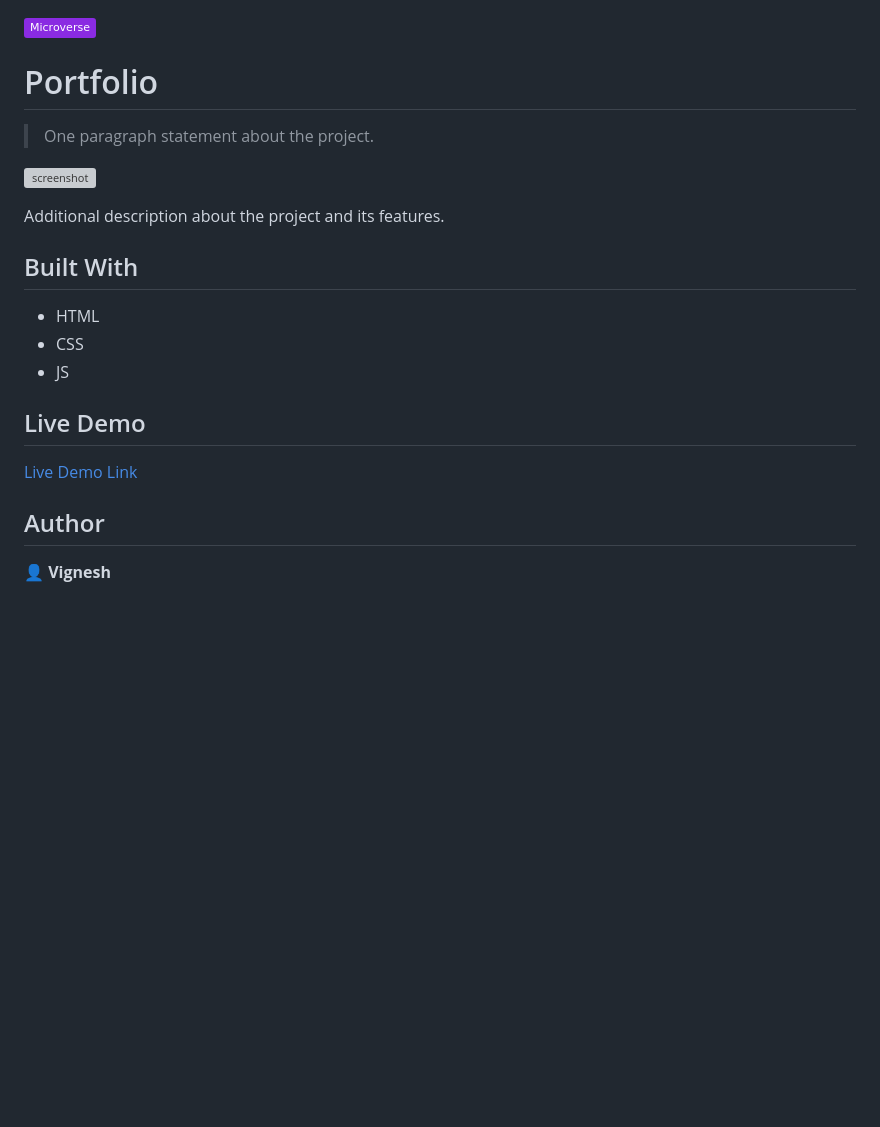
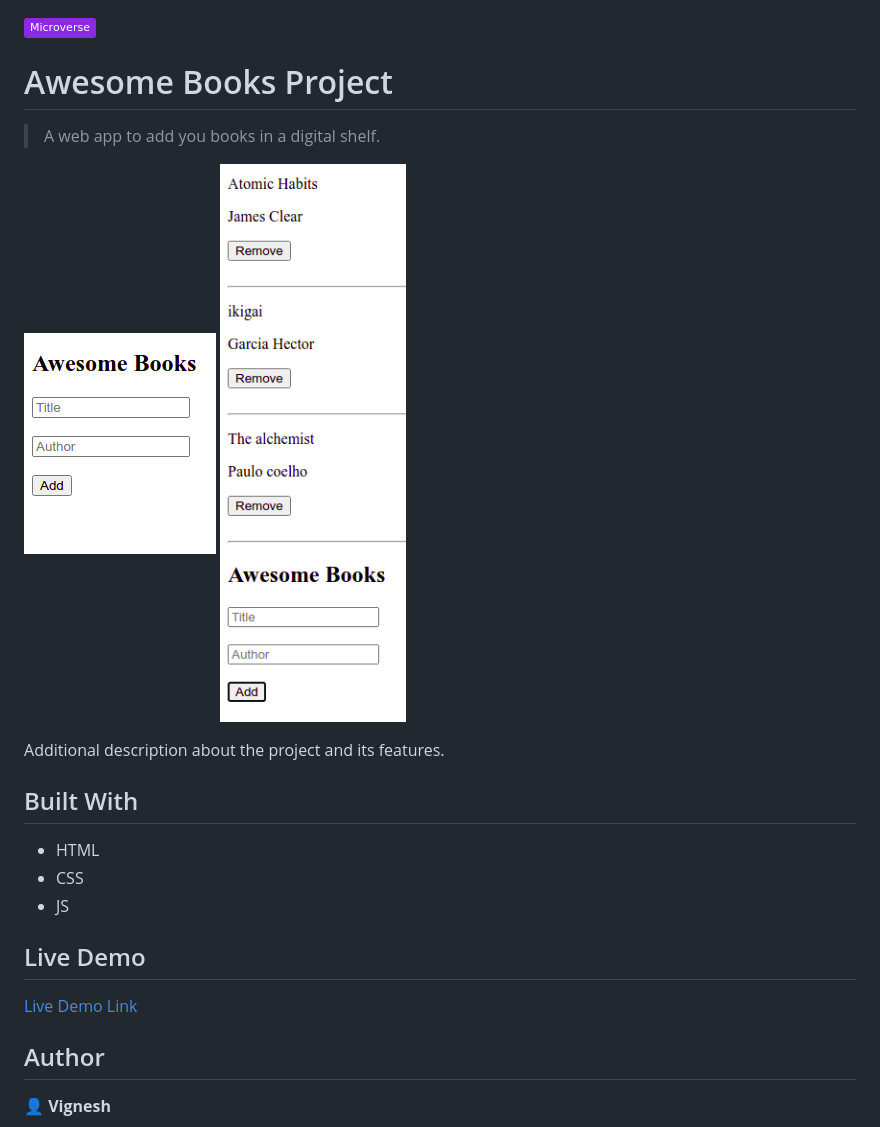
Before and after one commit to mwafrika/awasome-book-es6, a Markdown page: README.md, the part around the change printed below. GitHub-like rendering; pictures changed too: assets/images/1.png (added), assets/images/2.png (added); badges without logos; blank space fills up the shorter version; grey boxes are pictures that could not be loaded.

Commit message:
attach images to readme

```diff
--- a/README.md
+++ b/README.md
@@ -1,10 +1,12 @@
 ![](https://img.shields.io/badge/Microverse-blueviolet)
 
-# Portfolio
+# Awesome Books Project
 
-> One paragraph statement about the project.
+> A web app to add you books in a digital shelf.
 
-![screenshot]()
+![screenshot](./assets/images/1.png)
+![screenshot](./assets/images/2.png)
+
 
 Additional description about the project and its features.
 
```
Also changed, not shown: other parts of README.md (+1 -1 lines).
